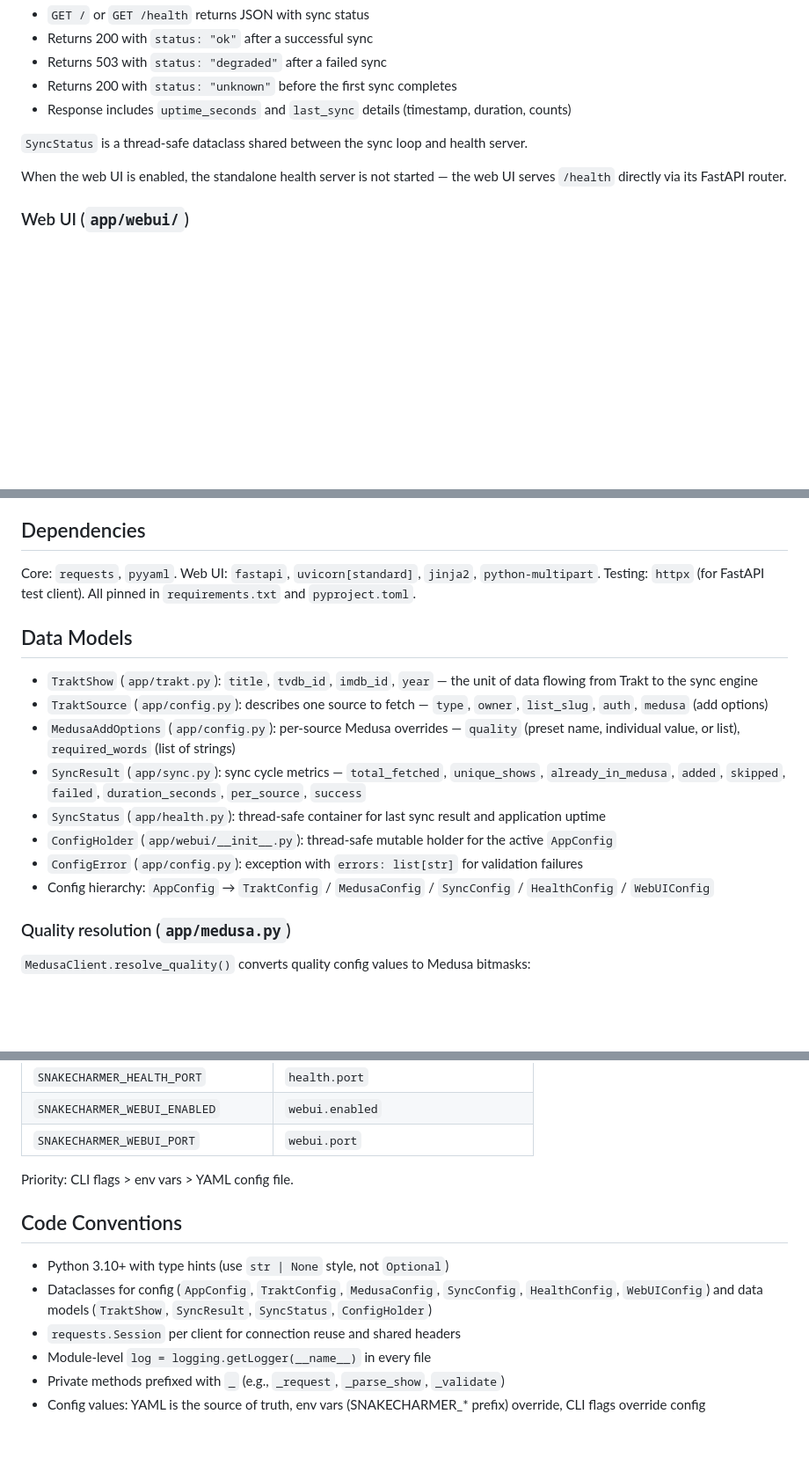
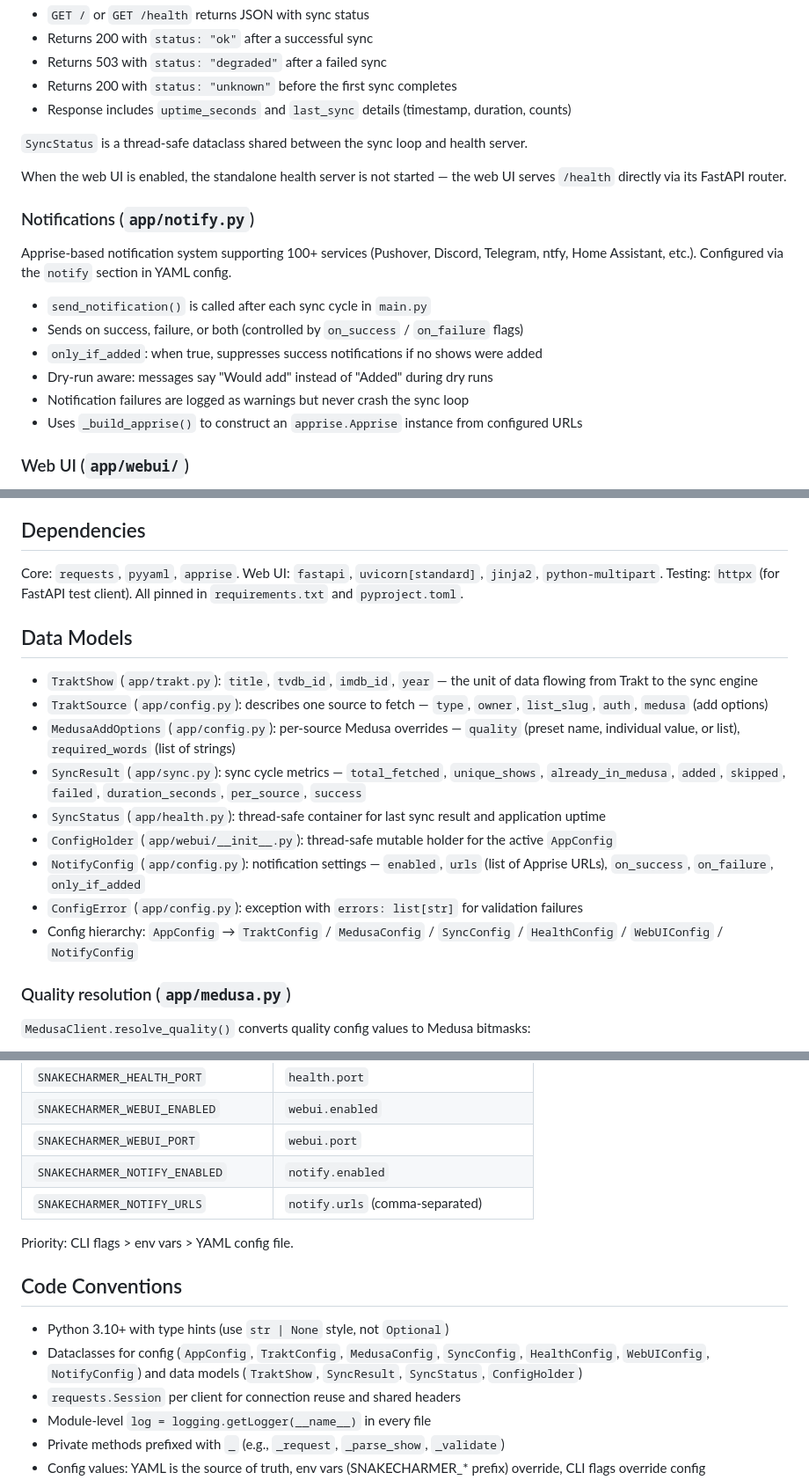
Before and after one commit to 2wenty2wo/SnakeCharmer, a Markdown page: CLAUDE.md, 3 parts joined by grey strips. Shown at 88% size. Rendered like a GitHub page; blank space fills up the shorter version.

Commit message:
Update CLAUDE.md to document notification system and fix outdated info
Add the Apprise-based notification feature (app/notify.py) that was fully
implemented but missing from documentation. Updates include: architecture
listing, NotifyConfig data model, dependency list, environment variables
(SNAKECHARMER_NOTIFY_ENABLED/URLS), code conventions, and known gaps.
Removes outdated "No notification system" from known gaps.

https://claude.ai/code/session_01UQXnpaKimB83NNHFAMrMdg

```diff
--- a/CLAUDE.md
+++ b/CLAUDE.md
@@ -110,6 +111,17 @@ When `health.enabled` is true, an HTTP server runs on `health.port` (default 809
 
 When the web UI is enabled, the standalone health server is not started — the web UI serves `/health` directly via its FastAPI router.
 
+### Notifications (`app/notify.py`)
+
+Apprise-based notification system supporting 100+ services (Pushover, Discord, Telegram, ntfy, Home Assistant, etc.). Configured via the `notify` section in YAML config.
+
+- `send_notification()` is called after each sync cycle in `main.py`
+- Sends on success, failure, or both (controlled by `on_success` / `on_failure` flags)
+- `only_if_added`: when true, suppresses success notifications if no shows were added
+- Dry-run aware: messages say "Would add" instead of "Added" during dry runs
+- Notification failures are logged as warnings but never crash the sync loop
+- Uses `_build_apprise()` to construct an `apprise.Apprise` instance from configured URLs
+
 ### Web UI (`app/webui/`)
 
 Optional browser-based config management built with FastAPI + Jinja2 + HTMX. Enabled via `--webui` CLI flag or `webui.enabled: true` in config.
@@ -129,7 +141,7 @@ Key classes:
 
 ## Dependencies
 
-Core: `requests`, `pyyaml`. Web UI: `fastapi`, `uvicorn[standard]`, `jinja2`, `python-multipart`. Testing: `httpx` (for FastAPI test client). All pinned in `requirements.txt` and `pyproject.toml`.
+Core: `requests`, `pyyaml`, `apprise`. Web UI: `fastapi`, `uvicorn[standard]`, `jinja2`, `python-multipart`. Testing: `httpx` (for FastAPI test client). All pinned in `requirements.txt` and `pyproject.toml`.
 
 ## Data Models
 
@@ -139,8 +151,9 @@ Core: `requests`, `pyyaml`. Web UI: `fastapi`, `uvicorn[standard]`, `jinja2`, `p
 - `SyncResult` (`app/sync.py`): sync cycle metrics — `total_fetched`, `unique_shows`, `already_in_medusa`, `added`, `skipped`, `failed`, `duration_seconds`, `per_source`, `success`
 - `SyncStatus` (`app/health.py`): thread-safe container for last sync result and application uptime
 - `ConfigHolder` (`app/webui/__init__.py`): thread-safe mutable holder for the active `AppConfig`
+- `NotifyConfig` (`app/config.py`): notification settings — `enabled`, `urls` (list of Apprise URLs), `on_success`, `on_failure`, `only_if_added`
 - `ConfigError` (`app/config.py`): exception with `errors: list[str]` for validation failures
-- Config hierarchy: `AppConfig` → `TraktConfig` / `MedusaConfig` / `SyncConfig` / `HealthConfig` / `WebUIConfig`
+- Config hierarchy: `AppConfig` → `TraktConfig` / `MedusaConfig` / `SyncConfig` / `HealthConfig` / `WebUIConfig` / `NotifyConfig`
 
 ### Quality resolution (`app/medusa.py`)
 
@@ -173,13 +186,15 @@ Only the config keys listed below can be overridden via environment variables wi
 | `SNAKECHARMER_HEALTH_PORT` | `health.port` |
 | `SNAKECHARMER_WEBUI_ENABLED` | `webui.enabled` |
 | `SNAKECHARMER_WEBUI_PORT` | `webui.port` |
+| `SNAKECHARMER_NOTIFY_ENABLED` | `notify.enabled` |
+| `SNAKECHARMER_NOTIFY_URLS` | `notify.urls` (comma-separated) |
 
 Priority: CLI flags > env vars > YAML config file.
 
 ## Code Conventions
 
 - Python 3.10+ with type hints (use `str | None` style, not `Optional`)
-- Dataclasses for config (`AppConfig`, `TraktConfig`, `MedusaConfig`, `SyncConfig`, `HealthConfig`, `WebUIConfig`) and data models (`TraktShow`, `SyncResult`, `SyncStatus`, `ConfigHolder`)
+- Dataclasses for config (`AppConfig`, `TraktConfig`, `MedusaConfig`, `SyncConfig`, `HealthConfig`, `WebUIConfig`, `NotifyConfig`) and data models (`TraktShow`, `SyncResult`, `SyncStatus`, `ConfigHolder`)
 - `requests.Session` per client for connection reuse and shared headers
 - Module-level `log = logging.getLogger(__name__)` in every file
 - Private methods prefixed with `_` (e.g., `_request`, `_parse_show`, `_validate`)
```
Also changed, not shown: other parts of CLAUDE.md (+3 -2 lines).
